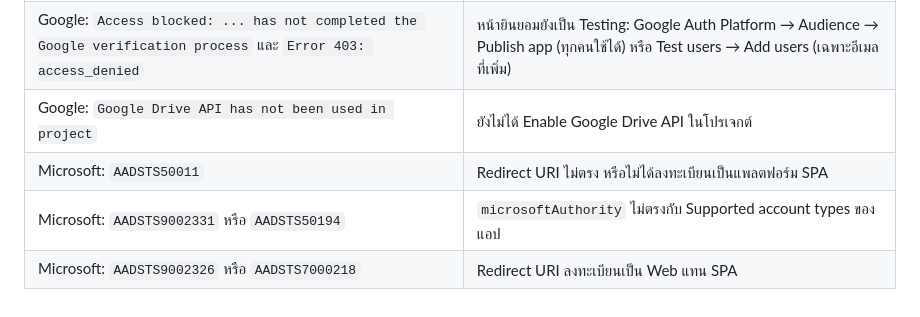
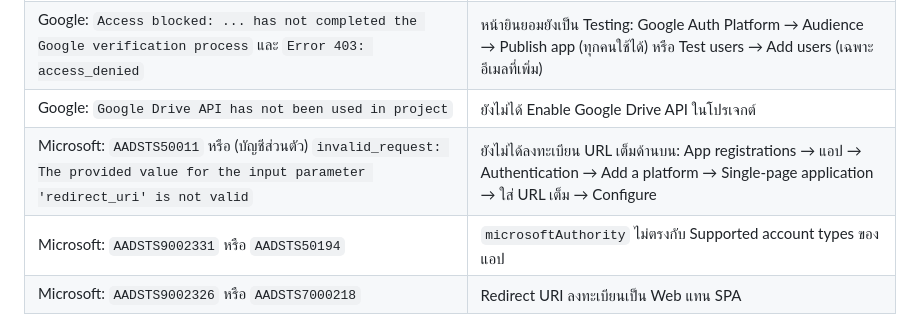
Before and after one commit to envburiramclub/claude-code, a Markdown page: file-share/README.md, the part around the change. GitHub-like rendering.

Commit message:
file-share: README อธิบายข้อความ redirect_uri is not valid ของ Microsoft (บัญชีส่วนตัว) และวิธีแก้
Co-Authored-By: Claude Opus 5.5 <noreply@anthropic.com>
Claude-Session: https://claude.ai/code/session_01T7YFEHZccToXJuNJiP3Ptx

```diff
--- a/file-share/README.md
+++ b/file-share/README.md
@@ -65,7 +65,7 @@ https://envburiramclub.github.io/claude-code/file-share/index.html
 | Google: `Error 400: redirect_uri_mismatch` | Authorized redirect URIs ไม่มี URL เต็มด้านบน เพิ่มแล้วรอให้ Google อัปเดต |
 | Google: `Access blocked: ... has not completed the Google verification process` และ `Error 403: access_denied` | หน้ายินยอมยังเป็น Testing: Google Auth Platform → Audience → Publish app (ทุกคนใช้ได้) หรือ Test users → Add users (เฉพาะอีเมลที่เพิ่ม) |
 | Google: `Google Drive API has not been used in project` | ยังไม่ได้ Enable Google Drive API ในโปรเจกต์ |
-| Microsoft: `AADSTS50011` | Redirect URI ไม่ตรง หรือไม่ได้ลงทะเบียนเป็นแพลตฟอร์ม SPA |
+| Microsoft: `AADSTS50011` หรือ (บัญชีส่วนตัว) `invalid_request: The provided value for the input parameter 'redirect_uri' is not valid` | ยังไม่ได้ลงทะเบียน URL เต็มด้านบน: App registrations → แอป → Authentication → Add a platform → Single-page application → ใส่ URL เต็ม → Configure |
 | Microsoft: `AADSTS9002331` หรือ `AADSTS50194` | `microsoftAuthority` ไม่ตรงกับ Supported account types ของแอป |
 | Microsoft: `AADSTS9002326` หรือ `AADSTS7000218` | Redirect URI ลงทะเบียนเป็น Web แทน SPA |
 
```
